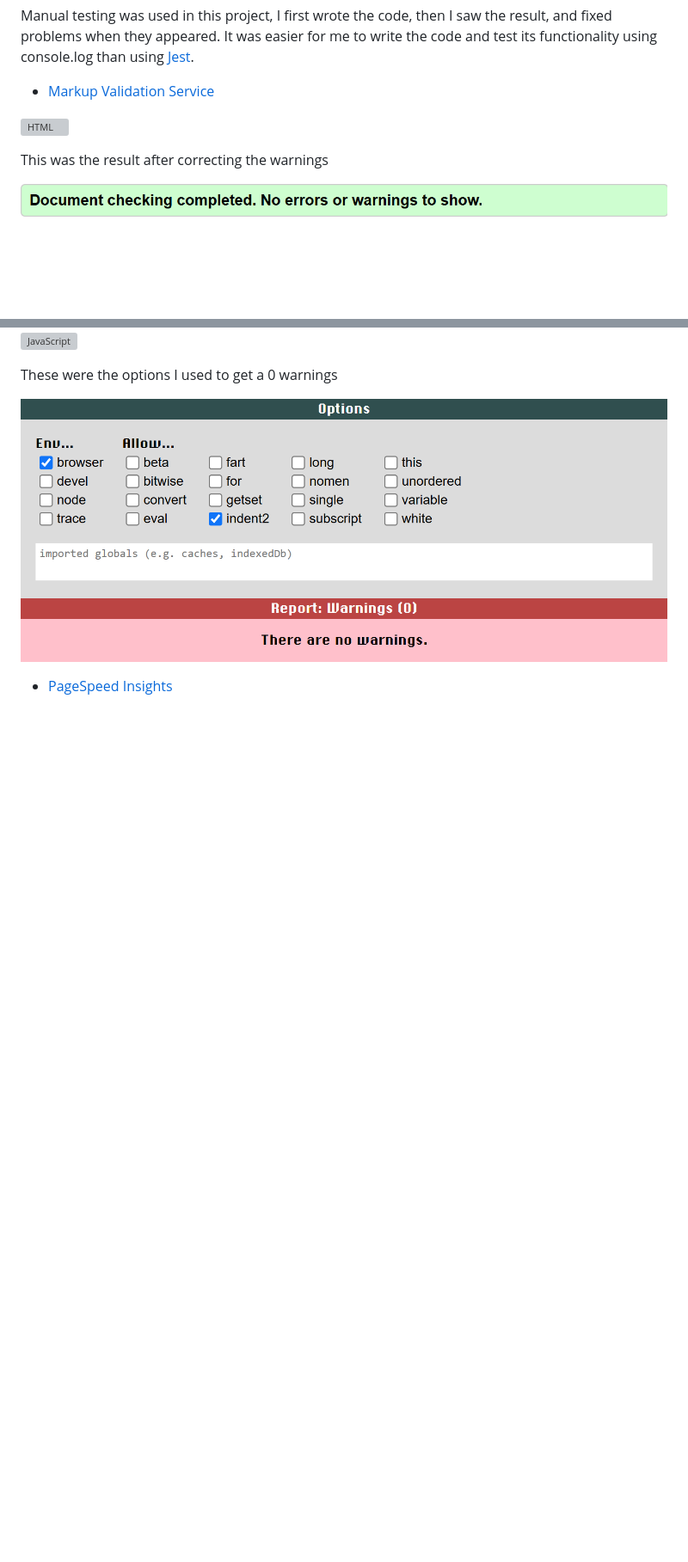
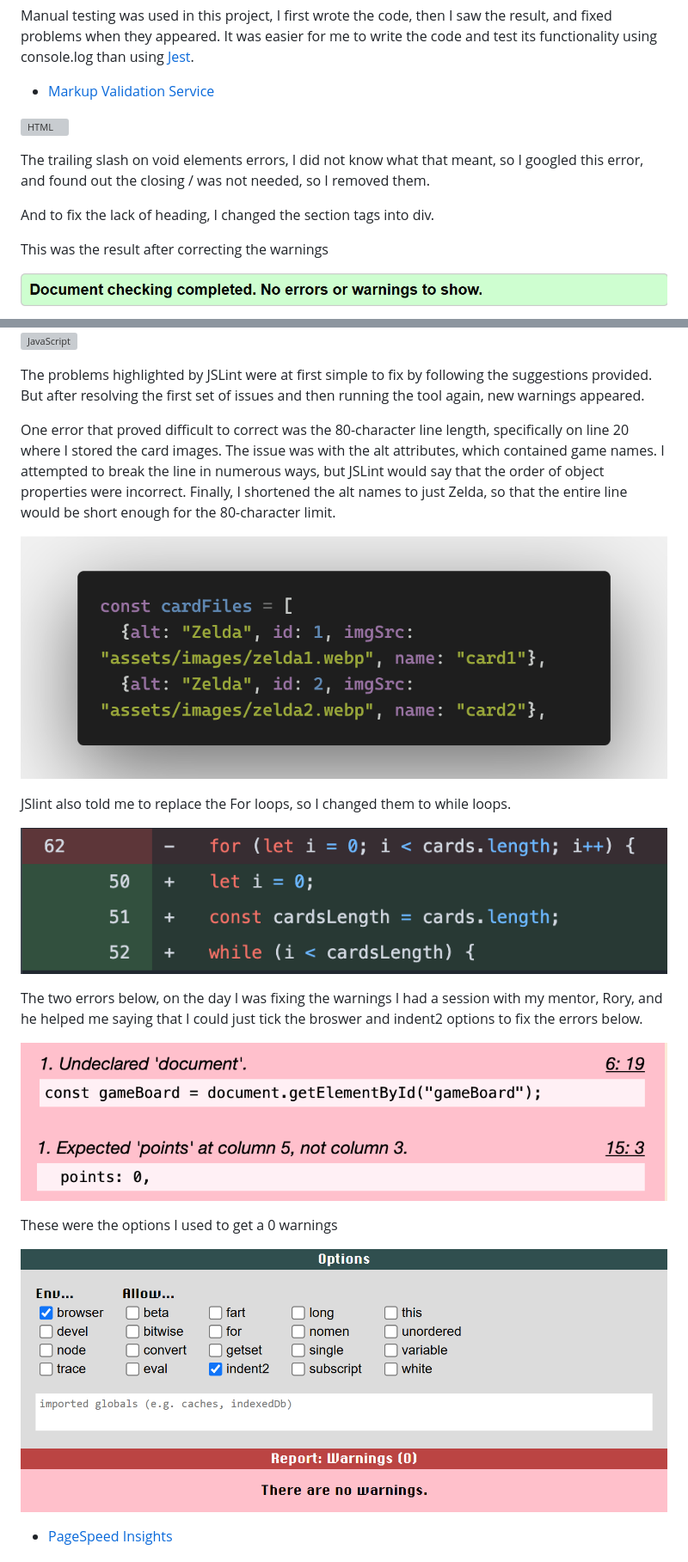
Before and after one commit to faelf/MemoryCardGame, a Markdown page: readme.md, 2 parts joined by grey strips. Shown: that part at 86% size. Drawn GitHub-style; pictures changed too: assets/readme/testing/js_file_line20.png (added), assets/readme/testing/jslint_column_error.png (added), assets/readme/testing/jslint_for_loops.png (added); blank space fills up the shorter version; grey boxes are pictures that could not be loaded.

Commit message:
Add JSlint errors fix explanations

```diff
--- a/readme.md
+++ b/readme.md
@@ -162,6 +162,10 @@ Manual testing was used in this project, I first wrote the code, then I saw the
 
 ![HTML](/assets/readme/testing/html.png)
 
+The trailing slash on void elements errors, I did not know what that meant, so I googled this error, and found out the closing / was not needed, so I removed them.
+
+And to fix the lack of heading, I changed the section tags into div.
+
 This was the result after correcting the warnings
 
 ![HTML](/assets/readme/testing/html2.png)
@@ -176,6 +180,21 @@ This was the result after correcting the warnings
 ![JavaScript](/assets/readme/testing/jslintWarnings2.png)
 ![JavaScript](/assets/readme/testing/jslintWarnings3.png)
 ![JavaScript](/assets/readme/testing/jslintWarnings4.png)
+
+The problems highlighted by JSLint were at first simple to fix by following the suggestions provided. But after resolving the first set of issues and then running the tool again, new warnings appeared.
+
+One error that proved difficult to correct was the 80-character line length, specifically on line 20 where I stored the card images. The issue was with the alt attributes, which contained game names. I attempted to break the line in numerous ways, but JSLint would say that the order of object properties were incorrect. Finally, I shortened the alt names to just Zelda, so that the entire line would be short enough for the 80-character limit.
+
+![JSline20](/assets/readme/testing/js_file_line20.png)
+
+JSlint also told me to replace the For loops, so I changed them to while loops.
+
+![JSlintLoops](/assets/readme/testing/jslint_for_loops.png)
+
+The two errors below, on the day I was fixing the warnings I had a session with my mentor, Rory, and he helped me saying that I could just tick the broswer and indent2 options to fix the errors below.
+
+![JSlintDocument](/assets/readme/testing/jslint_undeclared_document..png)
+![JSLintColumn](/assets/readme/testing/jslint_column_error.png)
 
 These were the options I used to get a 0 warnings
 
```
